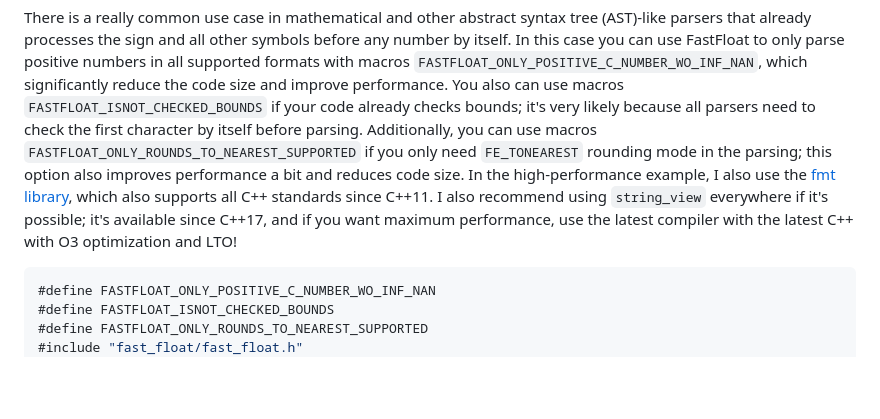
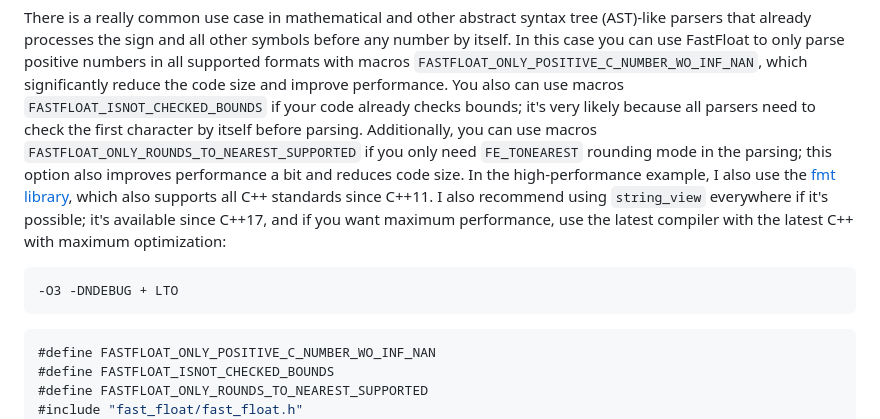
Before and after one commit to fastfloat/fast_float, a Markdown page: README.md, the part around the change. GitHub-like rendering; blank space fills up the shorter version.

Commit message:
Enhance README with compiler optimization details
Updated performance recommendations and compiler flags for C++.

````diff
--- a/README.md
+++ b/README.md
@@ -388,7 +388,10 @@ it's very likely because all parsers need to check the first character by itself
 macros `FASTFLOAT_ONLY_ROUNDS_TO_NEAREST_SUPPORTED` if you only need `FE_TONEAREST` rounding mode in the parsing; this option
 also improves performance a bit and reduces code size. In the high-performance example, I also use the [fmt library](https://github.com/fmtlib/fmt), which also
 supports all C++ standards since C++11. I also recommend using `string_view` everywhere if it's possible; it's available
-since C++17, and if you want maximum performance, use the latest compiler with the latest C++ with O3 optimization and LTO!
+since C++17, and if you want maximum performance, use the latest compiler with the latest C++ with maximum optimization:
+```
+-O3 -DNDEBUG + LTO
+```
 ```C++
 #define FASTFLOAT_ONLY_POSITIVE_C_NUMBER_WO_INF_NAN
 #define FASTFLOAT_ISNOT_CHECKED_BOUNDS
````
